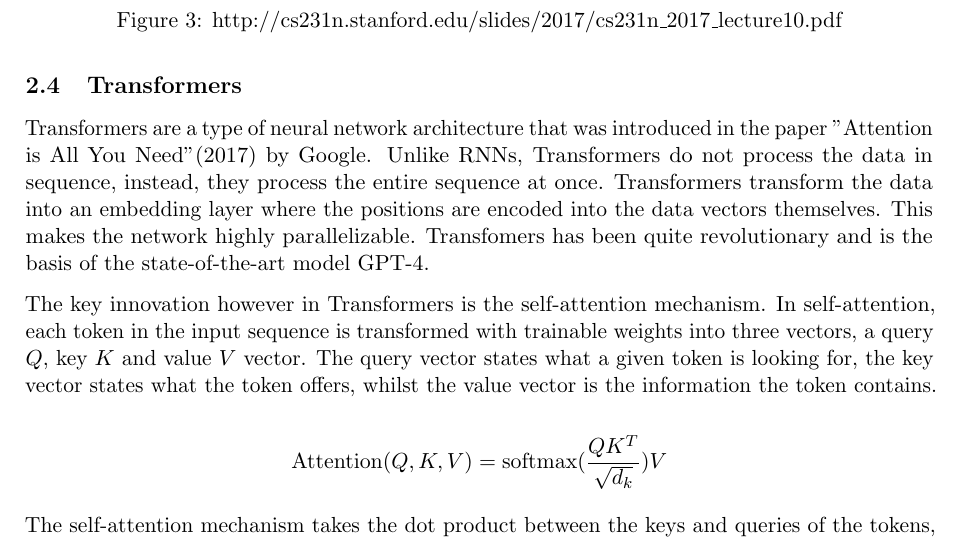
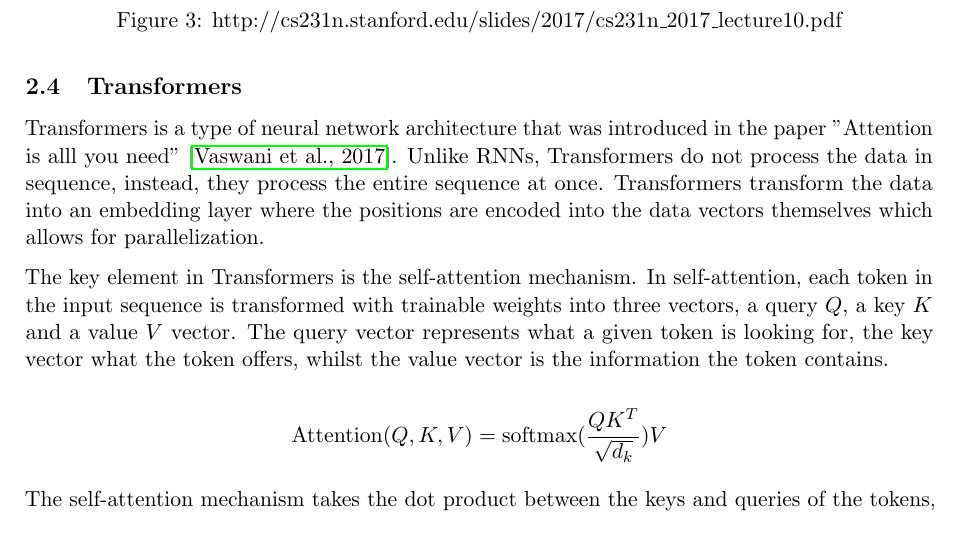
Before and after one commit to SebCodesTheWeb/lorenz-net, a LaTeX paper (main.tex): part of page 8 of 24, cut so that both start at the same text. Compiled offline with pdfLaTeX.

Commit message:
transformers changes

```diff
--- a/main.tex
+++ b/main.tex
@@ -237,9 +237,9 @@ Usually the output vector equals the hidden state in a LSTM.
 Figure 3 showcases an LSTM cell, notice the red arrows which show the gradient flow. Because the hadamard product is used instead of matrix multiplication and the gates can vary between cells, gradient flow becomes more stable, which allows the network to learn long-term dependencies without an exploding or vanishing gradient.
 \subsection{Transformers}
 
-Transformers are a type of neural network architecture that was introduced in the paper "Attention is All You Need"(2017) by Google. Unlike RNNs, Transformers do not process the data in sequence, instead, they process the entire sequence at once. Transformers transform the data into an embedding layer where the positions are encoded into the data vectors themselves. This makes the network highly parallelizable. Transfomers has been quite revolutionary and is the basis of the state-of-the-art model GPT-4.
+Transformers is a type of neural network architecture that was introduced in the paper "Attention is alll you need" \cite{DBLP:journals/corr/VaswaniSPUJGKP17}. Unlike RNNs, Transformers do not process the data in sequence, instead, they process the entire sequence at once. Transformers transform the data into an embedding layer where the positions are encoded into the data vectors themselves which allows for parallelization.
 
-The key innovation however in Transformers is the self-attention mechanism. In self-attention, each token in the input sequence is transformed with trainable weights into three vectors, a query $Q$, key $K$ and value $V$ vector. The query vector states what a given token is looking for, the key vector states what the token offers, whilst the value vector is the information the token contains.
+The key element in Transformers is the self-attention mechanism. In self-attention, each token in the input sequence is transformed with trainable weights into three vectors, a query $Q$, a key $K$ and a value $V$ vector. The query vector represents what a given token is looking for, the key vector what the token offers, whilst the value vector is the information the token contains.
 
 $$\text{Attention}(Q, K , V) = \text{softmax}(\frac{QK^T}{\sqrt{d_k}})V$$
 
```
Also changed, not shown: main.pdf, 5 other files.
